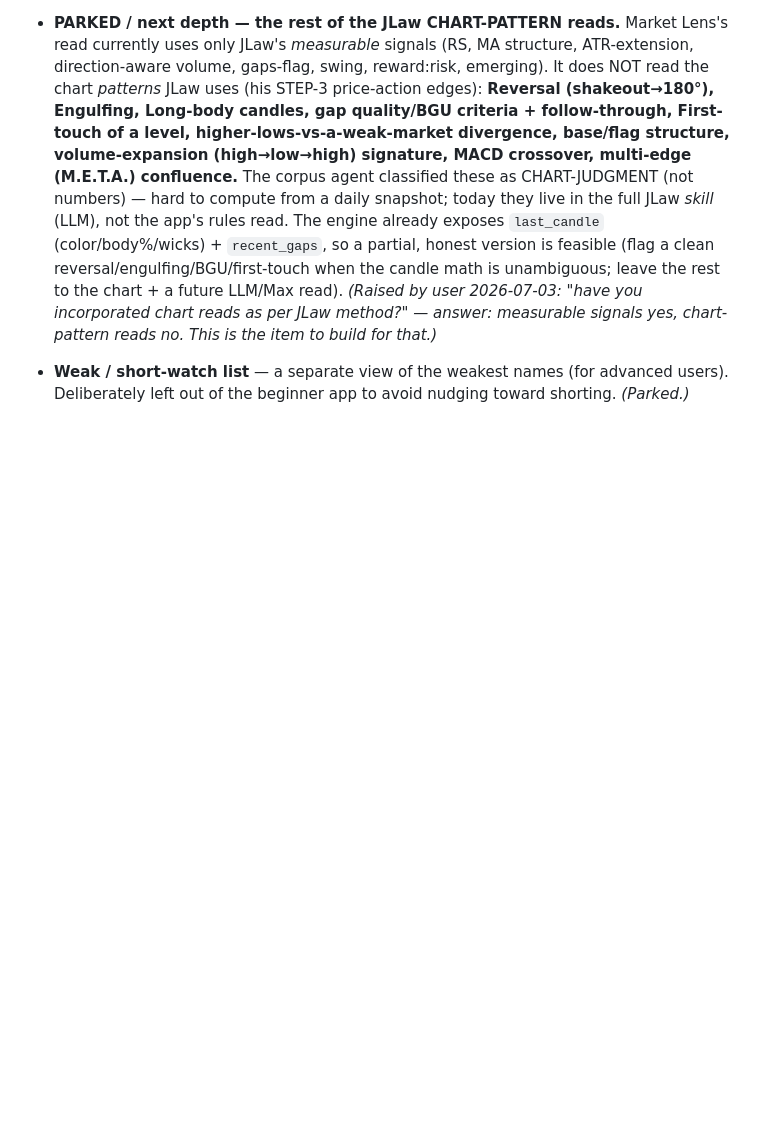
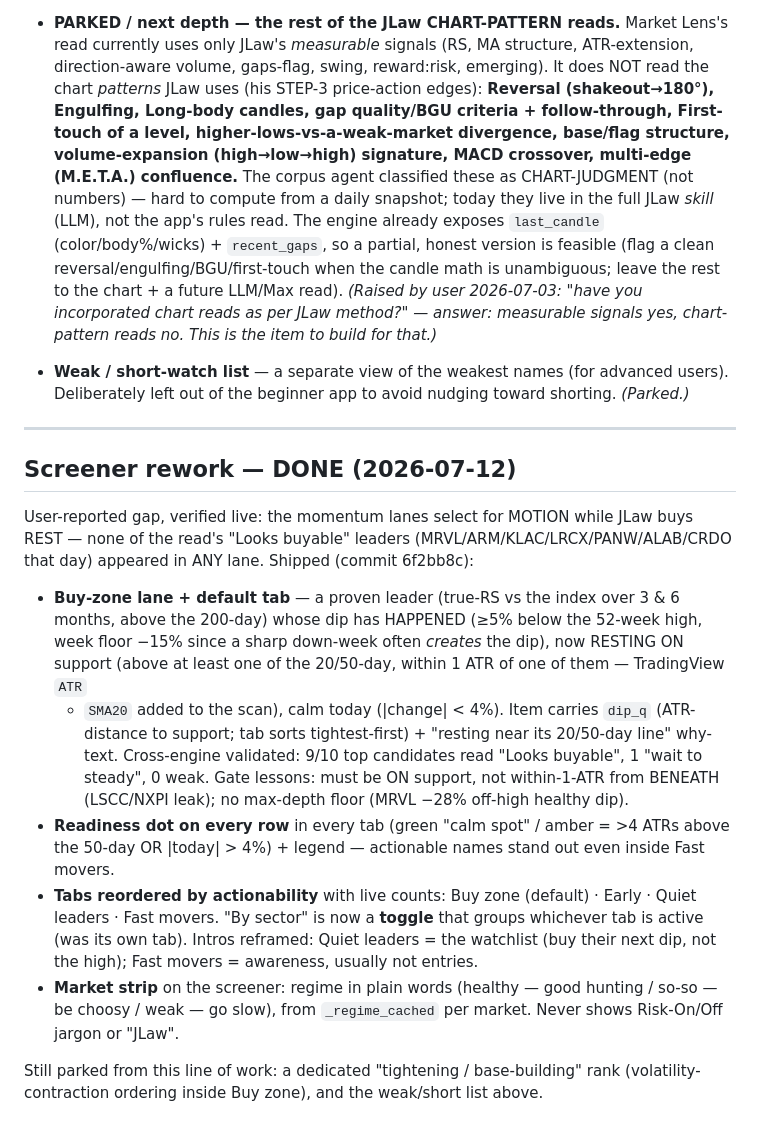
Before and after one commit to SV29-Apps/market-lens, a Markdown page: FUTURE_FEATURES.md, the part around the change. Rendered like a GitHub page; blank space fills up the shorter version.

Commit message:
Docs: screener rework recorded in FUTURE_FEATURES (DONE block)

```diff
--- a/FUTURE_FEATURES.md
+++ b/FUTURE_FEATURES.md
@@ -196,3 +196,34 @@ card on the read page that assembles the momentum verdict into one scannable blo
 
 - **Weak / short-watch list** — a separate view of the weakest names (for advanced users).
   Deliberately left out of the beginner app to avoid nudging toward shorting. *(Parked.)*
+
+---
+
+## Screener rework — DONE (2026-07-12)
+
+User-reported gap, verified live: the momentum lanes select for MOTION while JLaw buys
+REST — none of the read's "Looks buyable" leaders (MRVL/ARM/KLAC/LRCX/PANW/ALAB/CRDO
+that day) appeared in ANY lane. Shipped (commit 6f2bb8c):
+
+- **Buy-zone lane + default tab** — a proven leader (true-RS vs the index over 3 & 6
+  months, above the 200-day) whose dip has HAPPENED (≥5% below the 52-week high, week
+  floor −15% since a sharp down-week often *creates* the dip), now RESTING ON support
+  (above at least one of the 20/50-day, within 1 ATR of one of them — TradingView `ATR`
+  + `SMA20` added to the scan), calm today (|change| < 4%). Item carries `dip_q`
+  (ATR-distance to support; tab sorts tightest-first) + "resting near its 20/50-day
+  line" why-text. Cross-engine validated: 9/10 top candidates read "Looks buyable",
+  1 "wait to steady", 0 weak. Gate lessons: must be ON support, not within-1-ATR from
+  BENEATH (LSCC/NXPI leak); no max-depth floor (MRVL −28% off-high healthy dip).
+- **Readiness dot on every row** in every tab (green "calm spot" / amber = >4 ATRs
+  above the 50-day OR |today| > 4%) + legend — actionable names stand out even inside
+  Fast movers.
+- **Tabs reordered by actionability** with live counts: Buy zone (default) · Early ·
+  Quiet leaders · Fast movers. "By sector" is now a **toggle** that groups whichever
+  tab is active (was its own tab). Intros reframed: Quiet leaders = the watchlist (buy
+  their next dip, not the high); Fast movers = awareness, usually not entries.
+- **Market strip** on the screener: regime in plain words (healthy — good hunting /
+  so-so — be choosy / weak — go slow), from `_regime_cached` per market. Never shows
+  Risk-On/Off jargon or "JLaw".
+
+Still parked from this line of work: a dedicated "tightening / base-building" rank
+(volatility-contraction ordering inside Buy zone), and the weak/short list above.
```
